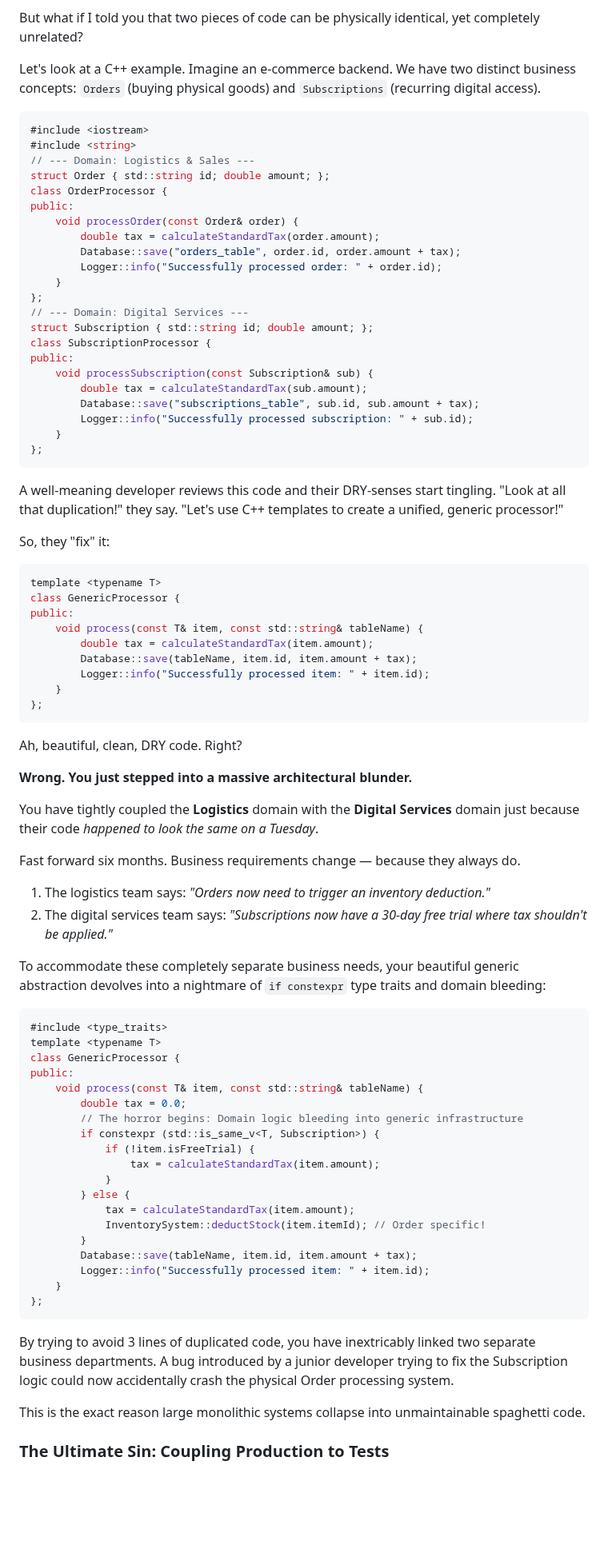
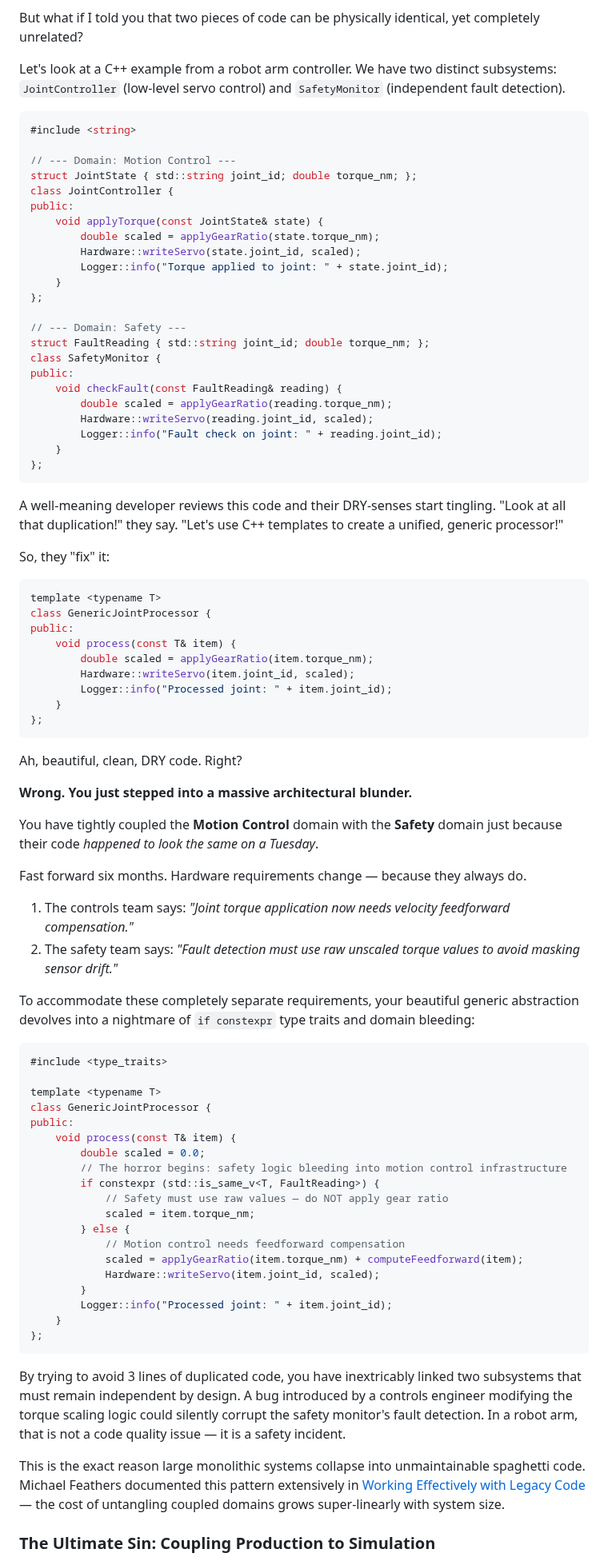
Before and after one commit to bexultan-rakhim/toolbox, a Markdown page: refactoring/CodeDuplicationIsNotBad2.md, the part around one of its changes. Shown at 80% size. Rendered like a GitHub page; blank space fills up the shorter version.

````diff
--- a/refactoring/CodeDuplicationIsNotBad2.md
+++ b/refactoring/CodeDuplicationIsNotBad2.md
@@ -14,29 +14,30 @@ The holy grail of programming for many developers is **DRY** (Don't Repeat Yours
 
 But what if I told you that two pieces of code can be physically identical, yet completely unrelated?
 
-Let's look at a C++ example. Imagine an e-commerce backend. We have two distinct business concepts: `Orders` (buying physical goods) and `Subscriptions` (recurring digital access).
+Let's look at a C++ example from a robot arm controller. We have two distinct subsystems: `JointController` (low-level servo control) and `SafetyMonitor` (independent fault detection).
 
 ```cpp
-#include <iostream>
 #include <string>
-// --- Domain: Logistics & Sales ---
-struct Order { std::string id; double amount; };
-class OrderProcessor {
+
+// --- Domain: Motion Control ---
+struct JointState { std::string joint_id; double torque_nm; };
+class JointController {
 public:
-    void processOrder(const Order& order) {
-        double tax = calculateStandardTax(order.amount);
-        Database::save("orders_table", order.id, order.amount + tax);
-        Logger::info("Successfully processed order: " + order.id);
+    void applyTorque(const JointState& state) {
+        double scaled = applyGearRatio(state.torque_nm);
+        Hardware::writeServo(state.joint_id, scaled);
+        Logger::info("Torque applied to joint: " + state.joint_id);
     }
 };
-// --- Domain: Digital Services ---
-struct Subscription { std::string id; double amount; };
-class SubscriptionProcessor {
+
+// --- Domain: Safety ---
+struct FaultReading { std::string joint_id; double torque_nm; };
+class SafetyMonitor {
 public:
-    void processSubscription(const Subscription& sub) {
-        double tax = calculateStandardTax(sub.amount);
-        Database::save("subscriptions_table", sub.id, sub.amount + tax);
-        Logger::info("Successfully processed subscription: " + sub.id);
+    void checkFault(const FaultReading& reading) {
+        double scaled = applyGearRatio(reading.torque_nm);
+        Hardware::writeServo(reading.joint_id, scaled);
+        Logger::info("Fault check on joint: " + reading.joint_id);
     }
 };
 ```
@@ -47,12 +48,12 @@ So, they "fix" it:
 
 ```cpp
 template <typename T>
-class GenericProcessor {
+class GenericJointProcessor {
 public:
-    void process(const T& item, const std::string& tableName) {
-        double tax = calculateStandardTax(item.amount);
-        Database::save(tableName, item.id, item.amount + tax);
-        Logger::info("Successfully processed item: " + item.id);
+    void process(const T& item) {
+        double scaled = applyGearRatio(item.torque_nm);
+        Hardware::writeServo(item.joint_id, scaled);
+        Logger::info("Processed joint: " + item.joint_id);
     }
 };
 ```
@@ -61,40 +62,40 @@ Ah, beautiful, clean, DRY code. Right?
 
 **Wrong. You just stepped into a massive architectural blunder.**
 
-You have tightly coupled the **Logistics** domain with the **Digital Services** domain just because their code *happened to look the same on a Tuesday*.
+You have tightly coupled the **Motion Control** domain with the **Safety** domain just because their code *happened to look the same on a Tuesday*.
 
-Fast forward six months. Business requirements change — because they always do.
+Fast forward six months. Hardware requirements change — because they always do.
 
-1. The logistics team says: *"Orders now need to trigger an inventory deduction."*
-2. The digital services team says: *"Subscriptions now have a 30-day free trial where tax shouldn't be applied."*
+1. The controls team says: *"Joint torque application now needs velocity feedforward compensation."*
+2. The safety team says: *"Fault detection must use raw unscaled torque values to avoid masking sensor drift."*
 
-To accommodate these completely separate business needs, your beautiful generic abstraction devolves into a nightmare of `if constexpr` type traits and domain bleeding:
+To accommodate these completely separate requirements, your beautiful generic abstraction devolves into a nightmare of `if constexpr` type traits and domain bleeding:
 
 ```cpp
 #include <type_traits>
+
 template <typename T>
-class GenericProcessor {
+class GenericJointProcessor {
 public:
-    void process(const T& item, const std::string& tableName) {
-        double tax = 0.0;
-        // The horror begins: Domain logic bleeding into generic infrastructure
-        if constexpr (std::is_same_v<T, Subscription>) {
-            if (!item.isFreeTrial) {
-                tax = calculateStandardTax(item.amount);
-            }
+    void process(const T& item) {
+        double scaled = 0.0;
+        // The horror begins: safety logic bleeding into motion control infrastructure
+        if constexpr (std::is_same_v<T, FaultReading>) {
+            // Safety must use raw values — do NOT apply gear ratio
+            scaled = item.torque_nm;
         } else {
-            tax = calculateStandardTax(item.amount);
-            InventorySystem::deductStock(item.itemId); // Order specific!
+            // Motion control needs feedforward compensation
+            scaled = applyGearRatio(item.torque_nm) + computeFeedforward(item);
+            Hardware::writeServo(item.joint_id, scaled);
         }
-        Database::save(tableName, item.id, item.amount + tax);
-        Logger::info("Successfully processed item: " + item.id);
+        Logger::info("Processed joint: " + item.joint_id);
     }
 };
 ```
 
-By trying to avoid 3 lines of duplicated code, you have inextricably linked two separate business departments. A bug introduced by a junior developer trying to fix the Subscription logic could now accidentally crash the physical Order processing system.
+By trying to avoid 3 lines of duplicated code, you have inextricably linked two subsystems that must remain independent by design. A bug introduced by a controls engineer modifying the torque scaling logic could silently corrupt the safety monitor's fault detection. In a robot arm, that is not a code quality issue — it is a safety incident.
 
-This is the exact reason large monolithic systems collapse into unmaintainable spaghetti code.
+This is the exact reason large monolithic systems collapse into unmaintainable spaghetti code. Michael Feathers documented this pattern extensively in [Working Effectively with Legacy Code](https://www.oreilly.com/library/view/working-effectively-with/0131177052/) — the cost of untangling coupled domains grows super-linearly with system size.
 
-### The Ultimate Sin: Coupling Production to Tests
+### The Ultimate Sin: Coupling Production to Simulation
 
````
Also changed, not shown: other parts of refactoring/CodeDuplicationIsNotBad2.md (+37 -25 lines), refactoring/CodeDuplicationIsNotBad.md (+46 -30 lines).
